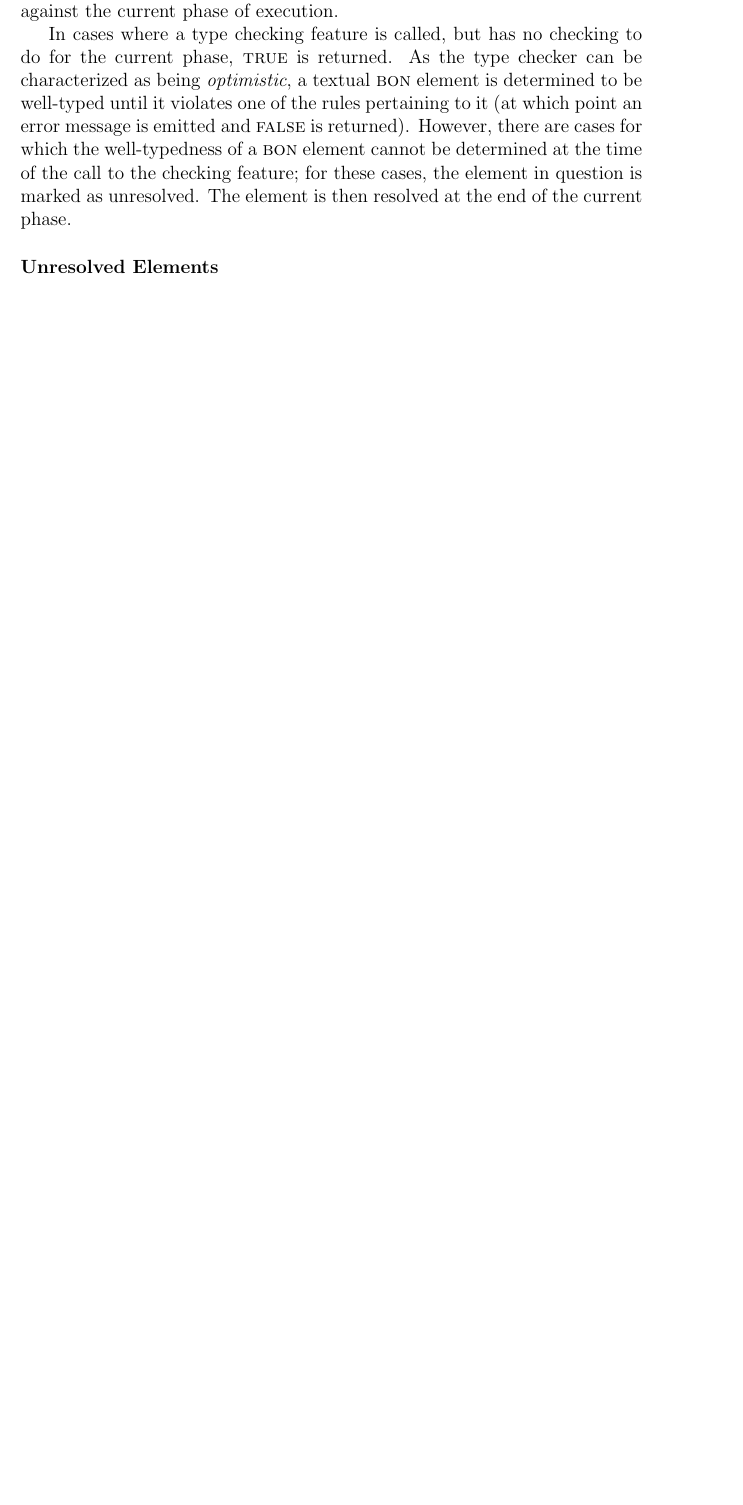
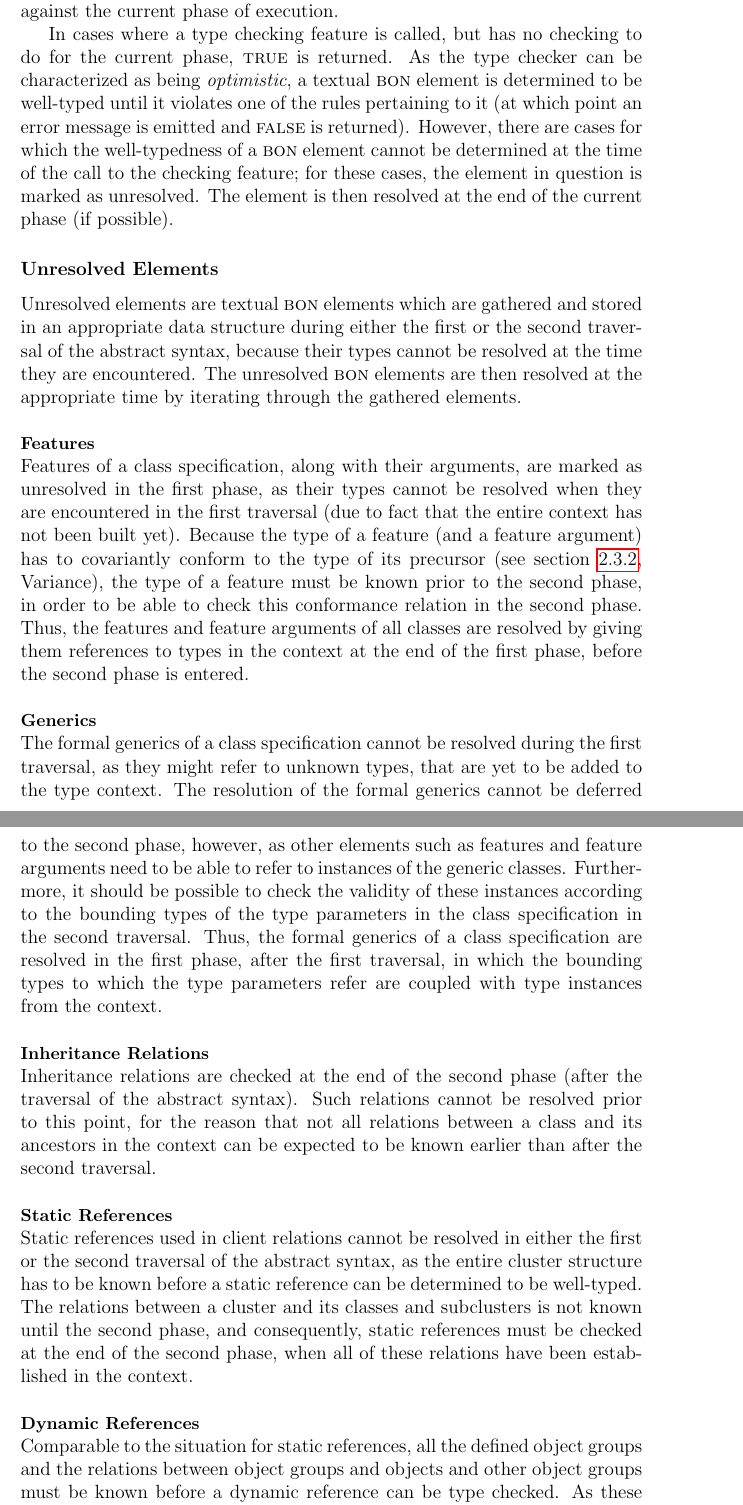
Before and after one commit to tdidriksen/BON-ES-Report, a LaTeX thesis (master.tex, which reads implementation-type-checker.tex): part of page 20 of 27 before the commit and two parts of pages 20 and 21 of 28 after it, the two joined at a grey line, cut so that both start at the same text, the shorter picture padded with empty space. Compiled offline with pdfLaTeX.

Commit message:
Added Unresolved Elements section.

```diff
--- a/implementation-type-checker.tex
+++ b/implementation-type-checker.tex
@@ -52,19 +56,20 @@ In the point of entry, the feature \textit{check$\textunderscore$bon$\textunders
 Traversing the abstract syntax more than once means that the type checking features for each of the elements in the abstract syntax must implement the notion of the phases as well (otherwise, the exact same code would be run twice). This notion is implemented by a conditional statement, checking against the current phase of execution.
 
 % Type checker is optimistic
-In cases where a type checking feature is called, but has no checking to do for the current phase, \textsc{true} is returned. As the type checker can be characterized as being \textit{optimistic}, a textual \textsc{bon} element is determined to be well-typed until it violates one of the rules pertaining to it (at which point an error message is emitted and \textsc{false} is returned). However, there are cases for which the well-typedness of a \textsc{bon} element cannot be determined at the time of the call to the checking feature; for these cases, the element in question is marked as unresolved. The element is then resolved at the end of the current phase.
-
+In cases where a type checking feature is called, but has no checking to do for the current phase, \textsc{true} is returned. As the type checker can be characterized as being \textit{optimistic}, a textual \textsc{bon} element is determined to be well-typed until it violates one of the rules pertaining to it (at which point an error message is emitted and \textsc{false} is returned). However, there are cases for which the well-typedness of a \textsc{bon} element cannot be determined at the time of the call to the checking feature; for these cases, the element in question is marked as unresolved. The element is then resolved at the end of the current phase (if possible).
 \subsubsection{Unresolved Elements}
 \label{implementation-unresolved-elements}
-%\subsubsubsection{Class features} %features
-%generics
-%\subsubsubsection{Generics}
-%inheritance relations
-%\subsubsubsection{Inheritance relations}
-%static references
-%\subsubsubsection{Static References}
-%dynamic references
-%\subsubsubsection{Dynamic References}
+Unresolved elements are textual \textsc{bon} elements which are gathered and stored in an appropriate data structure during either the first or the second traversal of the abstract syntax, because their types cannot be resolved at the time they are encountered. The unresolved \textsc{bon} elements are then resolved at the appropriate time by iterating through the gathered elements.
+\subsubsubsection{Features} %features
+Features of a class specification, along with their arguments, are marked as unresolved in the first phase, as their types cannot be resolved when they are encountered in the first traversal (due to fact that the entire context has not been built yet). Because the type of a feature (and a feature argument) has to covariantly conform to the type of its precursor (see section \ref{design-type-system}, Variance), the type of a feature must be known prior to the second phase, in order to be able to check this conformance relation in the second phase. Thus, the features and feature arguments of all classes are resolved by giving them references to types in the context at the end of the first phase, before the second phase is entered.
+\subsubsubsection{Generics} %generics
+The formal generics 	of a class specification cannot be resolved during the first traversal, as they might refer to unknown types, that are yet to be added to the type context. The resolution of the formal generics cannot be deferred to the second phase, however, as other elements such as features and feature arguments need to be able to refer to instances of the generic classes. Furthermore, it should be possible to check the validity of these instances according to the bounding types of the type parameters in the class specification in the second traversal. Thus, the formal generics of a class specification are resolved in the first phase, after the first traversal, in which the bounding types to which the type parameters refer are coupled with type instances from the context.
+\subsubsubsection{Inheritance Relations} %inheritance relations
+Inheritance relations are checked at the end of the second phase (after the traversal of the abstract syntax). Such relations cannot be resolved prior to this point, for the reason that not all relations between a class and its ancestors in the context can be expected to be known earlier than after the second traversal.
+\subsubsubsection{Static References} %static references
+Static references used in client relations cannot be resolved in either the first or the second traversal of the abstract syntax, as the entire cluster structure has to be known before a static reference can be determined to be well-typed. The relations between a cluster and its classes and subclusters is not known until the second phase, and consequently, static references must be checked at the end of the second phase, when all of these relations have been established in the context.
+\subsubsubsection{Dynamic References}%dynamic references
+Comparable to the situation for static references, all the defined object groups and the relations between object groups and objects and other object groups must be known before a dynamic reference can be type checked. As these relations are explored in the second phase, a dynamic reference cannot be type checked before the end of the second phase.
 
 %Generics - explain association between bounding type and actual type.
 \subsection{Generics}
```
Also changed, not shown: design-type-checker.tex (+2 -1 lines), images/mog.png (added), images/mog2.png (added), implementation-type-checker.tex (12 more changed lines).
